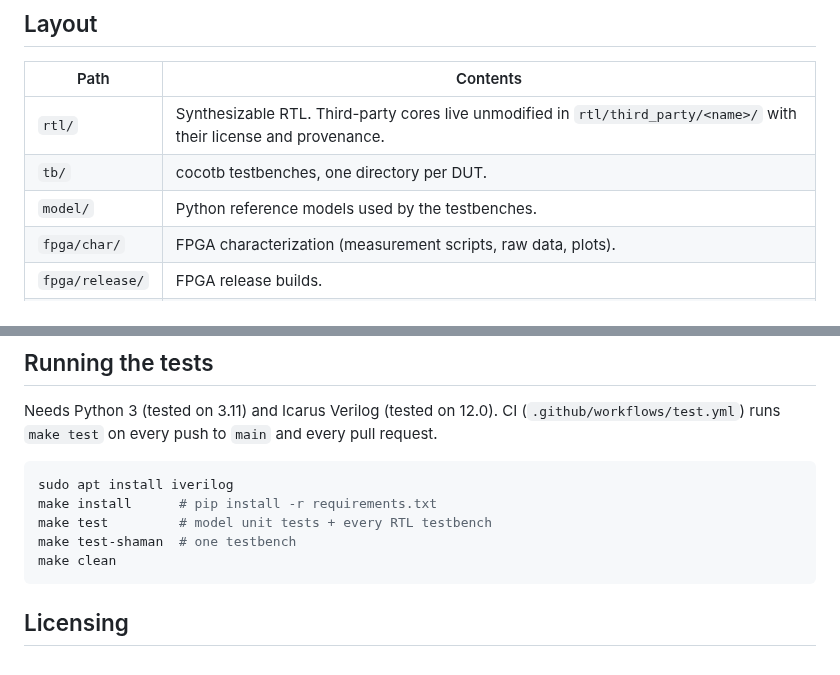
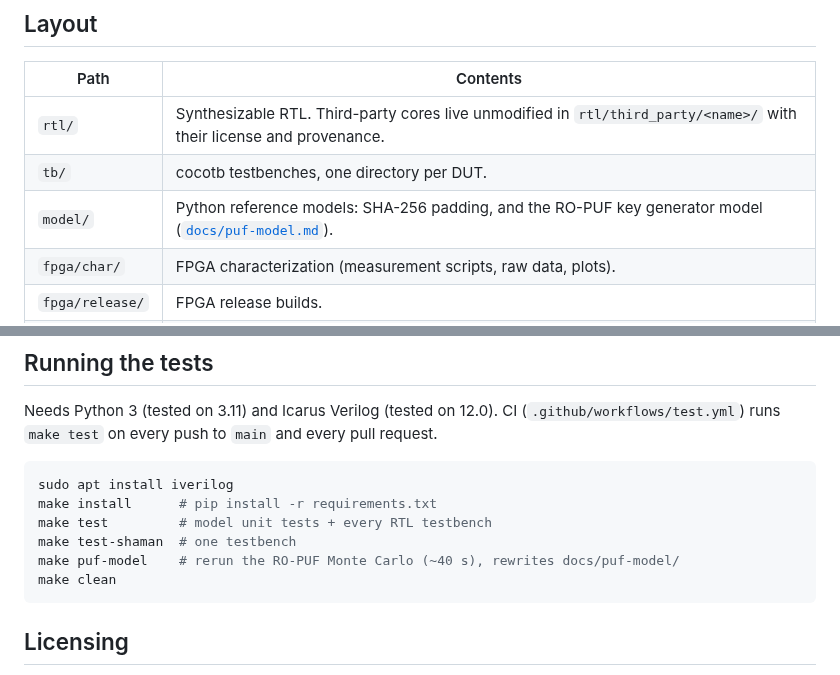
Before and after one commit to hudaubaya/sidik, a Markdown page: README.md, 2 parts joined by grey strips. GitHub-like rendering.

````diff
--- a/README.md
+++ b/README.md
@@ -11,7 +11,7 @@ Hardware security building blocks for Tiny Tapeout / FPGA: a SHA-256 core
 |-----------------|----------|
 | `rtl/`          | Synthesizable RTL. Third-party cores live unmodified in `rtl/third_party/<name>/` with their license and provenance. |
 | `tb/`           | cocotb testbenches, one directory per DUT. |
-| `model/`        | Python reference models used by the testbenches. |
+| `model/`        | Python reference models: SHA-256 padding, and the RO-PUF key generator model ([`docs/puf-model.md`](docs/puf-model.md)). |
 | `fpga/char/`    | FPGA characterization (measurement scripts, raw data, plots). |
 | `fpga/release/` | FPGA release builds. |
 | `sw/`           | Host / firmware software. |
@@ -28,6 +28,7 @@ sudo apt install iverilog
 make install      # pip install -r requirements.txt
 make test         # model unit tests + every RTL testbench
 make test-shaman  # one testbench
+make puf-model    # rerun the RO-PUF Monte Carlo (~40 s), rewrites docs/puf-model/
 make clean
 ```
 
````
Also changed, not shown: docs/puf-model.md (added, +131 -0 lines), docs/puf-model/results.md (added, +35 -0 lines), docs/puf-model/failure_rate.png (added), docs/puf-model/hd_hist.png (added), docs/puf-model/key_ber.png (added), docs/puf-model/pairs_passing.png (added), docs/puf-model/reliability_vs_temp.png (added), 8 other files.
